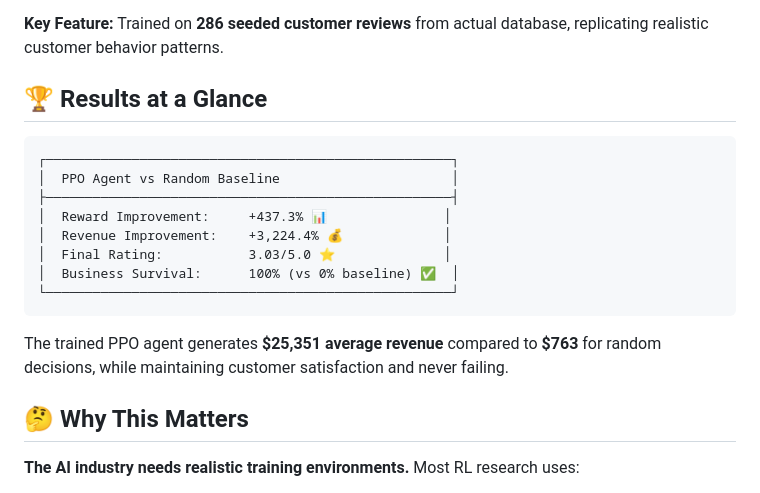
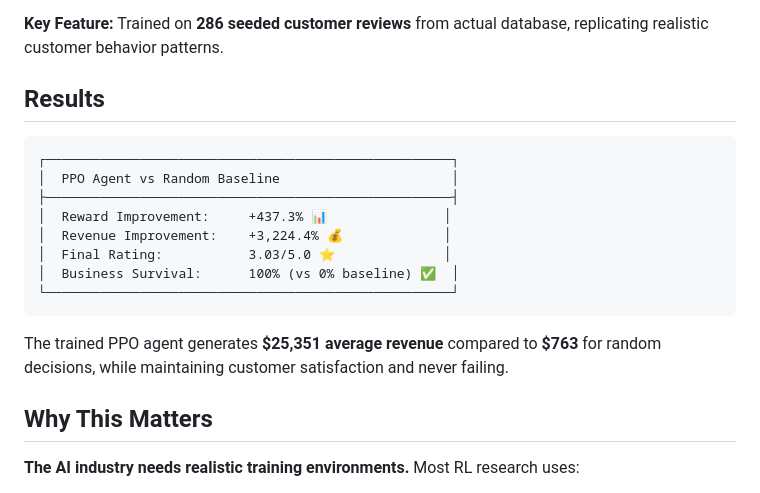
Before and after one commit to Alchabom/BingleFixIt, a Markdown page: README.md, the part around one of its changes. Rendered like a GitHub page.

````diff
--- a/README.md
+++ b/README.md
@@ -15,7 +15,7 @@ An **OpenAI Gym-compatible environment** where RL agents learn to:
 
 **Key Feature:** Trained on **286 seeded customer reviews** from actual database, replicating realistic customer behavior patterns.
 
-## 🏆 Results at a Glance
+## Results
 
 ```
 ┌────────────────────────────────────────────────────┐
@@ -30,7 +30,7 @@ An **OpenAI Gym-compatible environment** where RL agents learn to:
 
 The trained PPO agent generates **$25,351 average revenue** compared to **$763** for random decisions, while maintaining customer satisfaction and never failing.
 
-## 🤔 Why This Matters
+## Why This Matters
 
 **The AI industry needs realistic training environments.** Most RL research uses:
 - Simple games (CartPole, Atari)
````
Also changed, not shown: other parts of README.md (+4 -4 lines).
